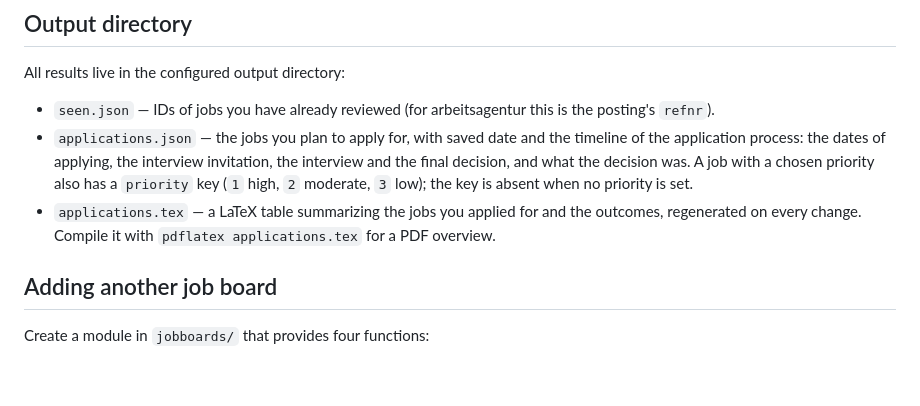
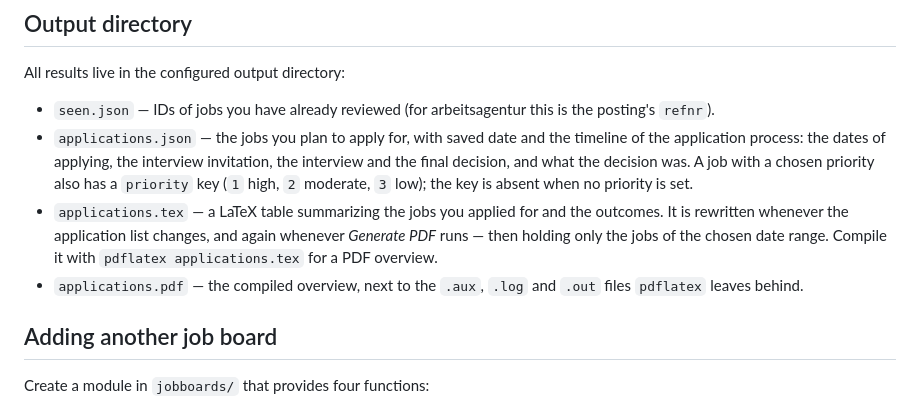
Before and after one commit to yanucodes/job-search-tool, a Markdown page: README.md, the part around the change. Drawn GitHub-style; blank space fills up the shorter version.

Commit message:
Describe when the LaTeX table is written and list the PDF files
Co-Authored-By: Claude Opus 5 <noreply@anthropic.com>

```diff
--- a/README.md
+++ b/README.md
@@ -84,8 +84,12 @@ All results live in the configured output directory:
   (`1` high, `2` moderate, `3` low); the key is absent when no priority is
   set.
 - `applications.tex` — a LaTeX table summarizing the jobs you applied for
-  and the outcomes, regenerated on every change. Compile it with
-  `pdflatex applications.tex` for a PDF overview.
+  and the outcomes. It is rewritten whenever the application list changes,
+  and again whenever *Generate PDF* runs — then holding only the jobs of
+  the chosen date range. Compile it with `pdflatex applications.tex` for a
+  PDF overview.
+- `applications.pdf` — the compiled overview, next to the `.aux`, `.log`
+  and `.out` files `pdflatex` leaves behind.
 
 ## Adding another job board
 
```
